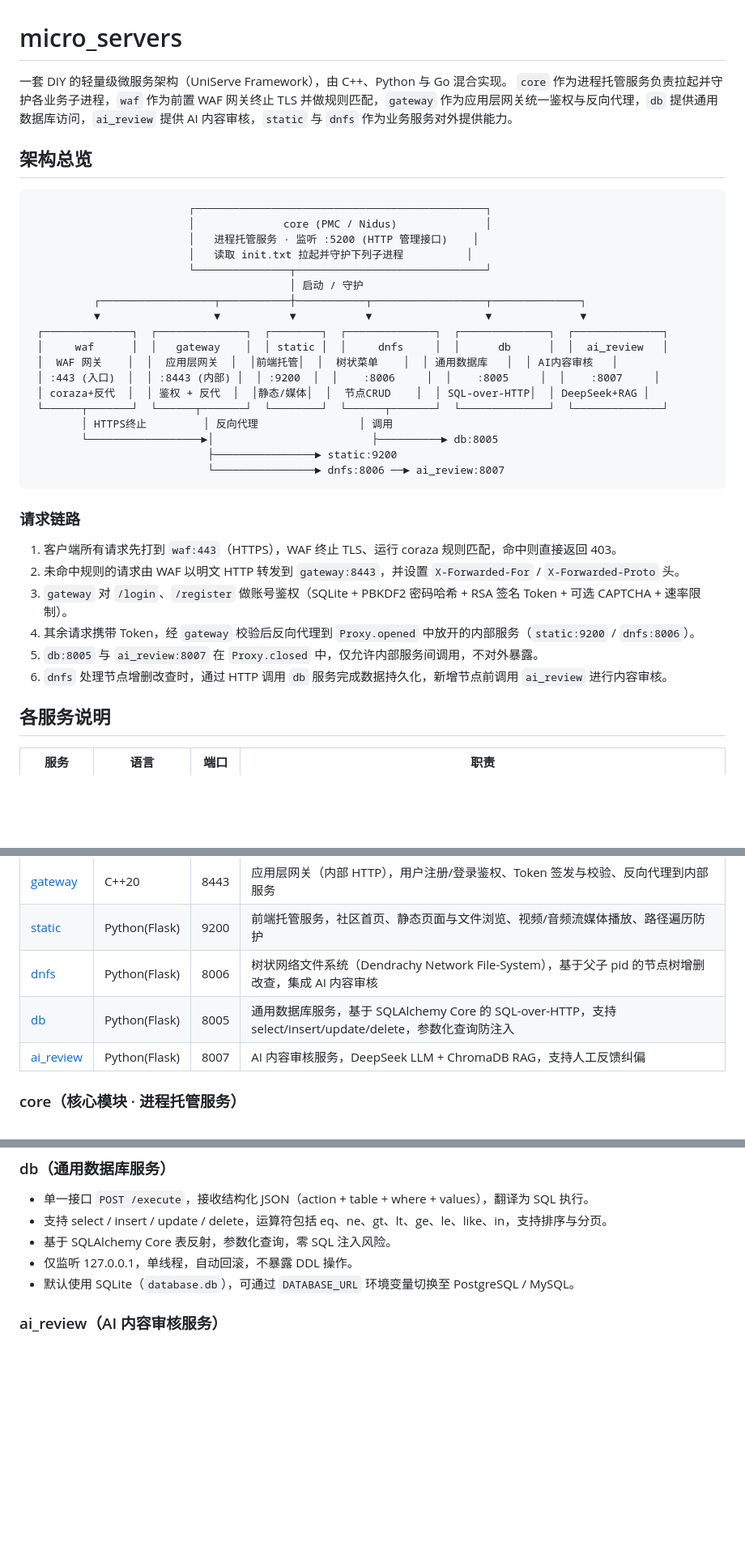
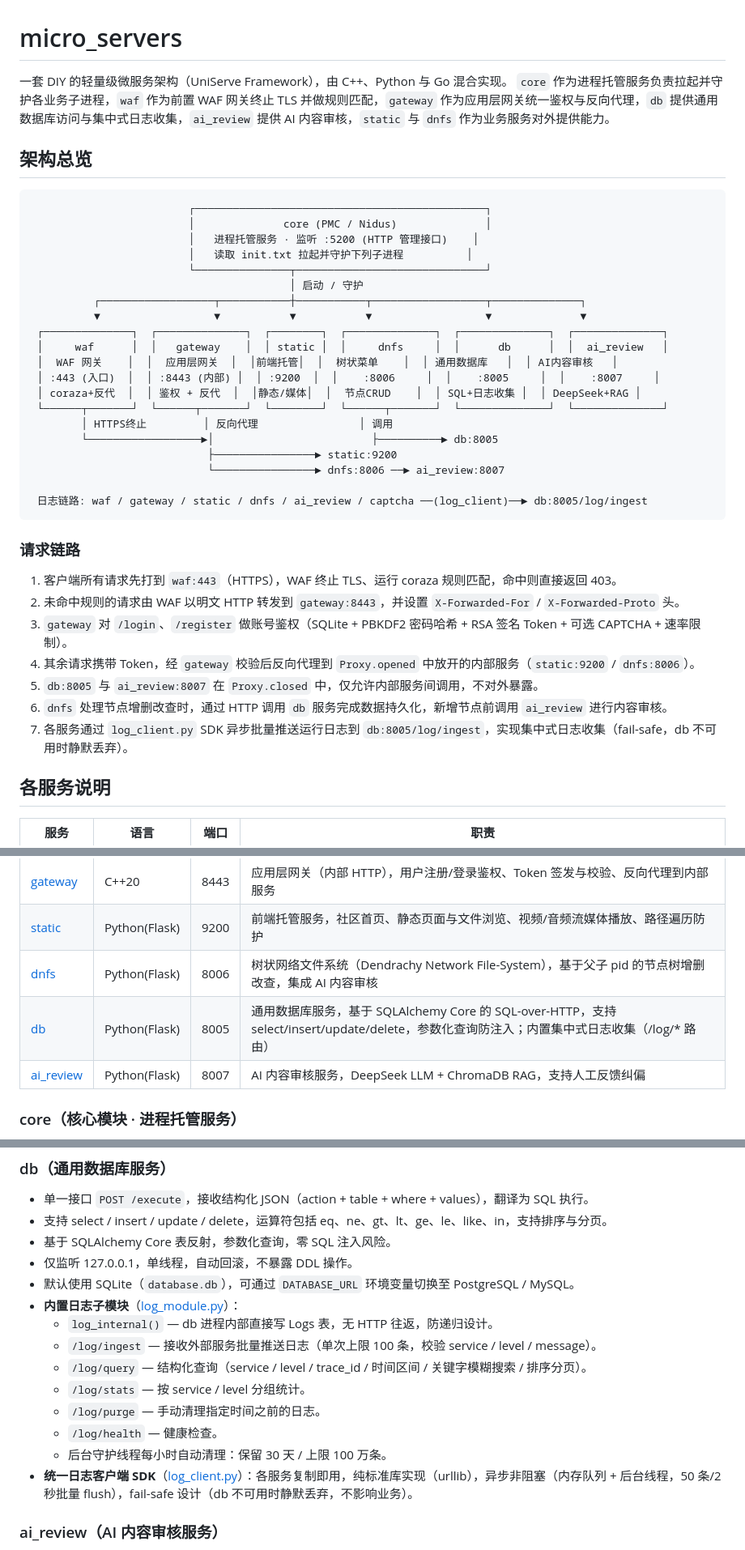
Before and after one commit to gopsc/dnfss, a Markdown page: README.md, 3 parts joined by grey strips. Shown at 81% size. GitHub-like rendering; blank space fills up the shorter version.

Commit message:
更新文档

````diff
--- a/README.md
+++ b/README.md
@@ -1,7 +1,7 @@
 # micro_servers
 
 一套 DIY 的轻量级微服务架构（UniServe Framework），由 C++、Python 与 Go 混合实现。
-`core` 作为进程托管服务负责拉起并守护各业务子进程，`waf` 作为前置 WAF 网关终止 TLS 并做规则匹配，`gateway` 作为应用层网关统一鉴权与反向代理，`db` 提供通用数据库访问，`ai_review` 提供 AI 内容审核，`static` 与 `dnfs` 作为业务服务对外提供能力。
+`core` 作为进程托管服务负责拉起并守护各业务子进程，`waf` 作为前置 WAF 网关终止 TLS 并做规则匹配，`gateway` 作为应用层网关统一鉴权与反向代理，`db` 提供通用数据库访问与集中式日志收集，`ai_review` 提供 AI 内容审核，`static` 与 `dnfs` 作为业务服务对外提供能力。
 
 ## 架构总览
 
@@ -18,12 +18,14 @@
  │     waf      │  │   gateway    │  │ static │  │     dnfs     │  │      db      │  │  ai_review   │
  │  WAF 网关    │  │  应用层网关  │  │前端托管│  │  树状菜单    │  │ 通用数据库   │  │ AI内容审核   │
  │ :443 (入口)  │  │ :8443 (内部) │  │ :9200  │  │    :8006     │  │    :8005     │  │    :8007     │
- │ coraza+反代  │  │ 鉴权 + 反代  │  │静态/媒体│  │  节点CRUD    │  │ SQL-over-HTTP│  │ DeepSeek+RAG │
+ │ coraza+反代  │  │ 鉴权 + 反代  │  │静态/媒体│  │  节点CRUD    │  │ SQL+日志收集 │  │ DeepSeek+RAG │
  └──────┬───────┘  └──────┬───────┘  └────────┘  └──────┬───────┘  └──────────────┘  └──────────────┘
         │ HTTPS终止         │ 反向代理                │ 调用
         └──────────────────►│                         ├──────────► db:8005
                             ├────────────────► static:9200
                             └────────────────► dnfs:8006 ──► ai_review:8007
+
+ 日志链路: waf / gateway / static / dnfs / ai_review / captcha ──(log_client)──► db:8005/log/ingest
 ```
 
 ### 请求链路
@@ -34,6 +36,7 @@
 4. 其余请求携带 Token，经 `gateway` 校验后反向代理到 `Proxy.opened` 中放开的内部服务（`static:9200` / `dnfs:8006`）。
 5. `db:8005` 与 `ai_review:8007` 在 `Proxy.closed` 中，仅允许内部服务间调用，不对外暴露。
 6. `dnfs` 处理节点增删改查时，通过 HTTP 调用 `db` 服务完成数据持久化，新增节点前调用 `ai_review` 进行内容审核。
+7. 各服务通过 `log_client.py` SDK 异步批量推送运行日志到 `db:8005/log/ingest`，实现集中式日志收集（fail-safe，db 不可用时静默丢弃）。
 
 ## 各服务说明
 
@@ -44,7 +47,7 @@
 | [gateway](gateway/) | C++20 | 8443 | 应用层网关（内部 HTTP），用户注册/登录鉴权、Token 签发与校验、反向代理到内部服务 |
 | [static](static/) | Python(Flask) | 9200 | 前端托管服务，社区首页、静态页面与文件浏览、视频/音频流媒体播放、路径遍历防护 |
 | [dnfs](dnfs/) | Python(Flask) | 8006 | 树状网络文件系统（Dendrachy Network File-System），基于父子 pid 的节点树增删改查，集成 AI 内容审核 |
-| [db](db/) | Python(Flask) | 8005 | 通用数据库服务，基于 SQLAlchemy Core 的 SQL-over-HTTP，支持 select/insert/update/delete，参数化查询防注入 |
+| [db](db/) | Python(Flask) | 8005 | 通用数据库服务，基于 SQLAlchemy Core 的 SQL-over-HTTP，支持 select/insert/update/delete，参数化查询防注入；内置集中式日志收集（/log/* 路由） |
 | [ai_review](ai_review/) | Python(Flask) | 8007 | AI 内容审核服务，DeepSeek LLM + ChromaDB RAG，支持人工反馈纠偏 |
 
 ### core（核心模块 · 进程托管服务）
@@ -98,6 +101,15 @@
 - 基于 SQLAlchemy Core 表反射，参数化查询，零 SQL 注入风险。
 - 仅监听 127.0.0.1，单线程，自动回滚，不暴露 DDL 操作。
 - 默认使用 SQLite（`database.db`），可通过 `DATABASE_URL` 环境变量切换至 PostgreSQL / MySQL。
+- **内置日志子模块**（[log_module.py](db/log_module.py)）：
+  - `log_internal()` — db 进程内部直接写 Logs 表，无 HTTP 往返，防递归设计。
+  - `/log/ingest` — 接收外部服务批量推送日志（单次上限 100 条，校验 service / level / message）。
+  - `/log/query` — 结构化查询（service / level / trace_id / 时间区间 / 关键字模糊搜索 / 排序分页）。
+  - `/log/stats` — 按 service / level 分组统计。
+  - `/log/purge` — 手动清理指定时间之前的日志。
+  - `/log/health` — 健康检查。
+  - 后台守护线程每小时自动清理：保留 30 天 / 上限 100 万条。
+- **统一日志客户端 SDK**（[log_client.py](db/log_client.py)）：各服务复制即用，纯标准库实现（urllib），异步非阻塞（内存队列 + 后台线程，50 条/2 秒批量 flush），fail-safe 设计（db 不可用时静默丢弃，不影响业务）。
 
 ### ai_review（AI 内容审核服务）
 
````
Also changed, not shown: other parts of README.md (+8 -0 lines).
